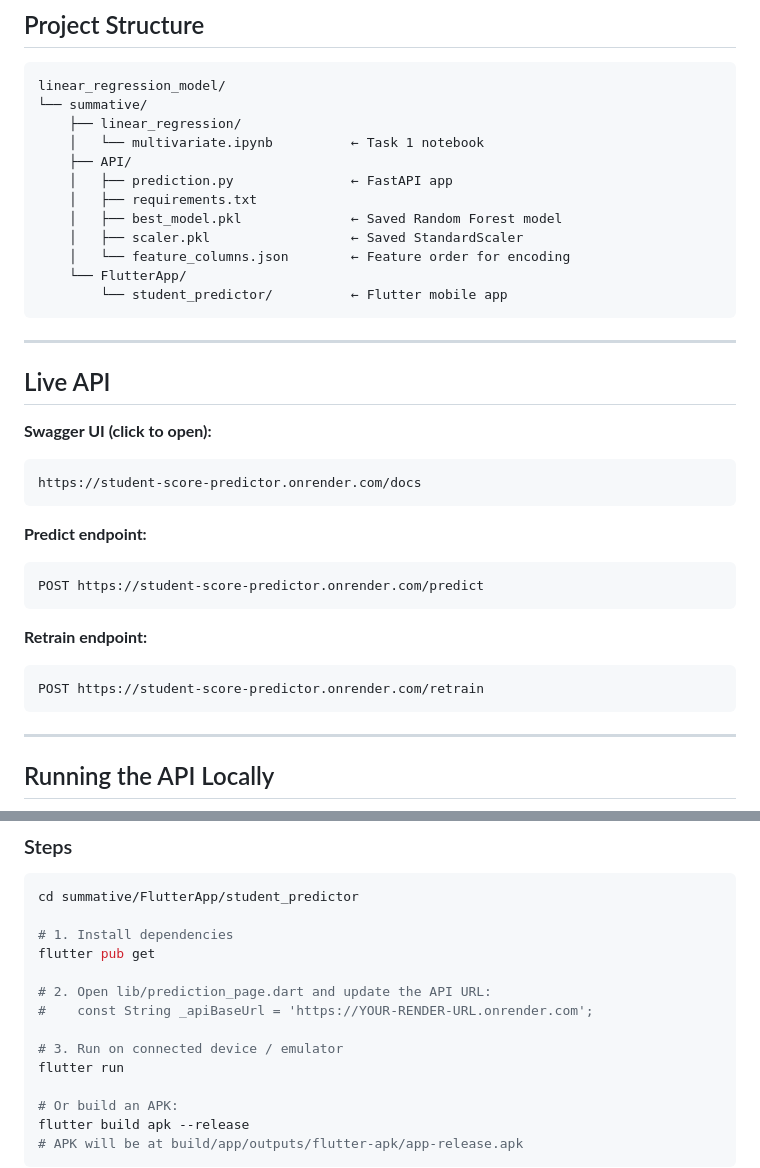
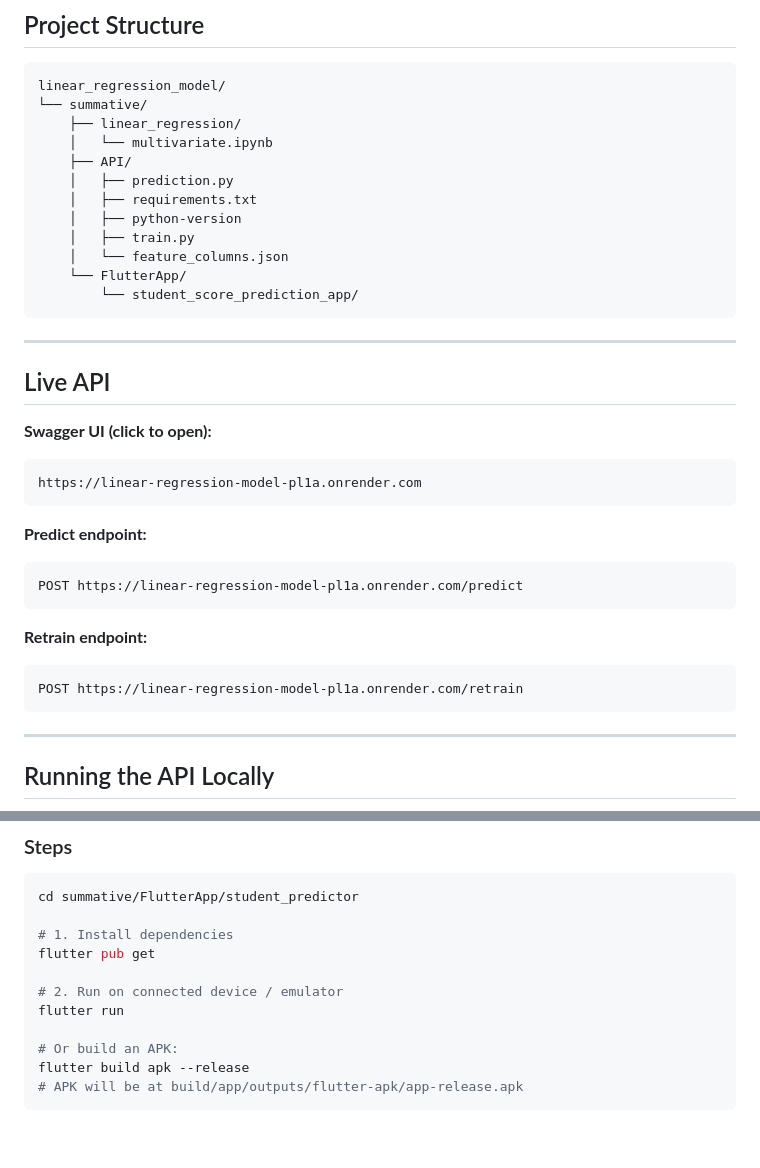
Before and after one commit to Cshoga/linear_regression_model, a Markdown page: README.md, 2 parts joined by grey strips. GitHub-like rendering; blank space fills up the shorter version.

Commit message:
README
Updated API URLs and file paths in README.

````diff
--- a/README.md
+++ b/README.md
@@ -13,15 +13,15 @@ Many students fall behind without early warning. This app predicts a student's o
 linear_regression_model/
 └── summative/
     ├── linear_regression/
-    │   └── multivariate.ipynb          ← Task 1 notebook
+    │   └── multivariate.ipynb
     ├── API/
-    │   ├── prediction.py               ← FastAPI app
+    │   ├── prediction.py
     │   ├── requirements.txt
-    │   ├── best_model.pkl              ← Saved Random Forest model
-    │   ├── scaler.pkl                  ← Saved StandardScaler
-    │   └── feature_columns.json        ← Feature order for encoding
+    │   ├── python-version
+    │   ├── train.py
+    │   └── feature_columns.json
     └── FlutterApp/
-        └── student_predictor/          ← Flutter mobile app
+        └── student_score_prediction_app/
 ```
 
 ---
@@ -30,17 +30,17 @@ linear_regression_model/
 
 **Swagger UI (click to open):**
 ```
-https://student-score-predictor.onrender.com/docs
+https://linear-regression-model-pl1a.onrender.com
 ```
 
 **Predict endpoint:**
 ```
-POST https://student-score-predictor.onrender.com/predict
+POST https://linear-regression-model-pl1a.onrender.com/predict
 ```
 
 **Retrain endpoint:**
 ```
-POST https://student-score-predictor.onrender.com/retrain
+POST https://linear-regression-model-pl1a.onrender.com/retrain
 ```
 
 ---
@@ -71,10 +71,7 @@ cd summative/FlutterApp/student_predictor
 # 1. Install dependencies
 flutter pub get
 
-# 2. Open lib/prediction_page.dart and update the API URL:
-#    const String _apiBaseUrl = 'https://YOUR-RENDER-URL.onrender.com';
-
-# 3. Run on connected device / emulator
+# 2. Run on connected device / emulator
 flutter run
 
 # Or build an APK:
````
